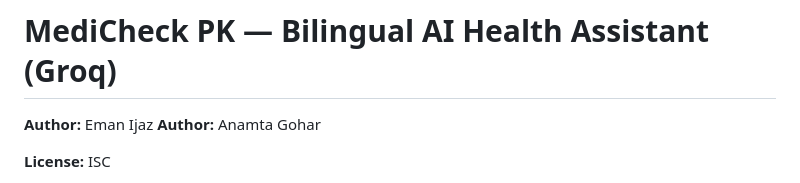
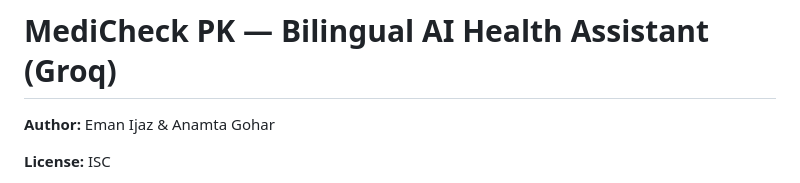
Before and after one commit to anamta-JINX/MediCheck, a Markdown page: README.md, the part around the change. Drawn GitHub-style.

Commit message:
Combine author names into a single line

```diff
--- a/README.md
+++ b/README.md
@@ -1,7 +1,6 @@
 # MediCheck PK — Bilingual AI Health Assistant (Groq)
 
-**Author:** Eman Ijaz
-**Author:** Anamta Gohar
+**Author:** Eman Ijaz & Anamta Gohar
 
 **License:** ISC
 
```
